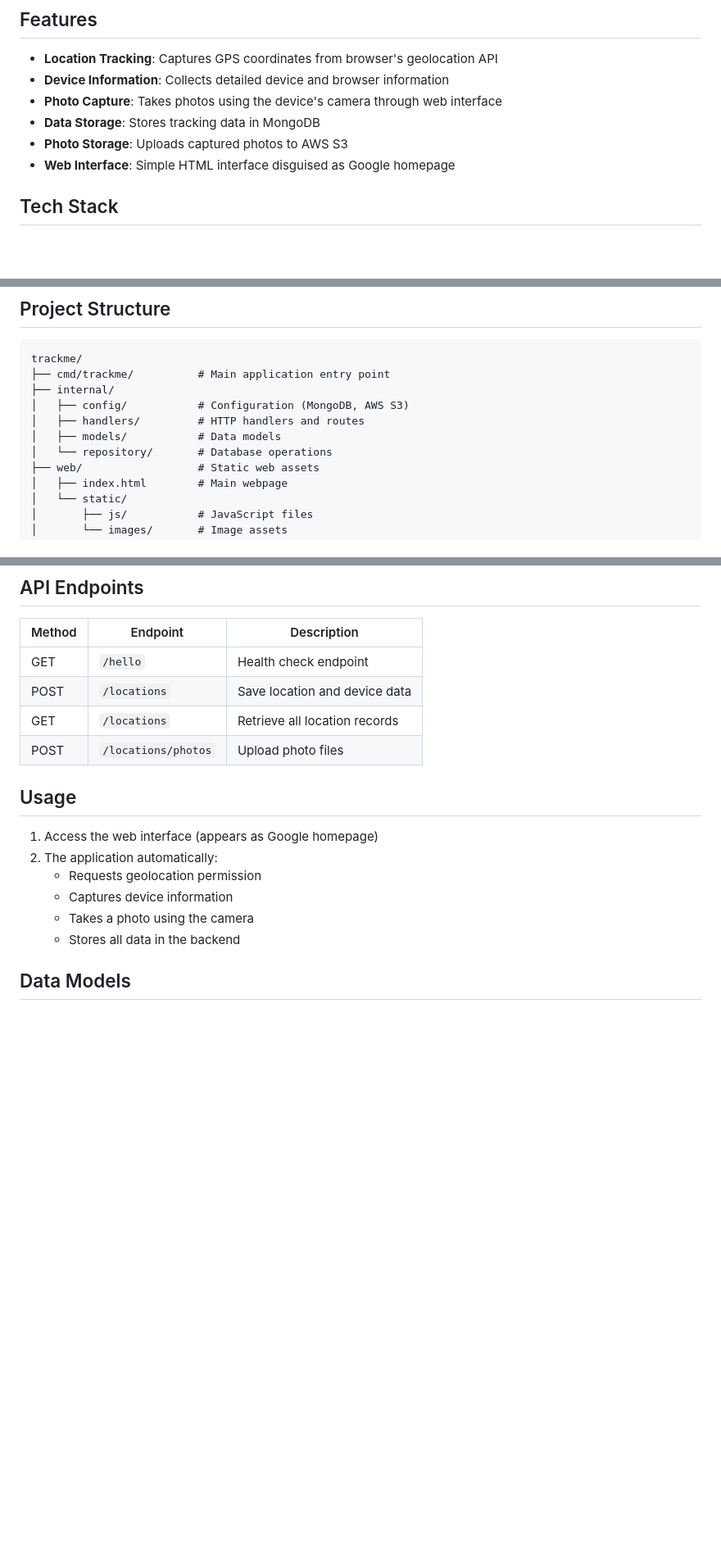
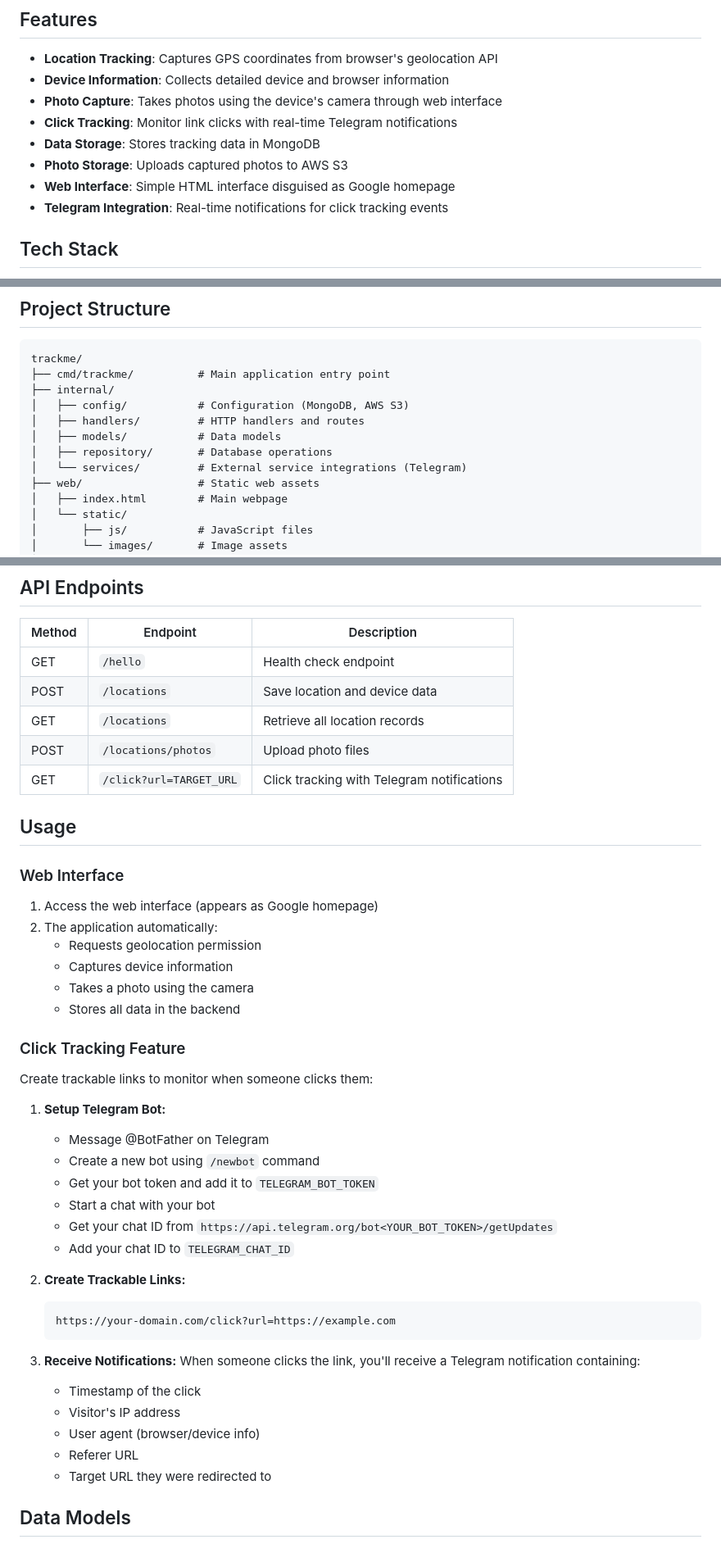
Before and after one commit to michaelwp/trackme, a Markdown page: README.md, 3 parts joined by grey strips. Shown at 82% size. Drawn GitHub-style; blank space fills up the shorter version.

Commit message:
update readme/ documentation

````diff
--- a/README.md
+++ b/README.md
@@ -7,9 +7,11 @@ A Go-based location and photo tracking application that captures device informat
 - **Location Tracking**: Captures GPS coordinates from browser's geolocation API
 - **Device Information**: Collects detailed device and browser information
 - **Photo Capture**: Takes photos using the device's camera through web interface
+- **Click Tracking**: Monitor link clicks with real-time Telegram notifications
 - **Data Storage**: Stores tracking data in MongoDB
 - **Photo Storage**: Uploads captured photos to AWS S3
 - **Web Interface**: Simple HTML interface disguised as Google homepage
+- **Telegram Integration**: Real-time notifications for click tracking events
 
 ## Tech Stack
 
@@ -28,7 +30,8 @@ trackme/
 │   ├── config/           # Configuration (MongoDB, AWS S3)
 │   ├── handlers/         # HTTP handlers and routes
 │   ├── models/           # Data models
-│   └── repository/       # Database operations
+│   ├── repository/       # Database operations
+│   └── services/         # External service integrations (Telegram)
 ├── web/                  # Static web assets
 │   ├── index.html        # Main webpage
 │   └── static/
@@ -104,15 +111,41 @@ The application is configured for Railway deployment with `railway.toml`. Deploy
 | POST | `/locations` | Save location and device data |
 | GET | `/locations` | Retrieve all location records |
 | POST | `/locations/photos` | Upload photo files |
+| GET | `/click?url=TARGET_URL` | Click tracking with Telegram notifications |
 
 ## Usage
 
+### Web Interface
 1. Access the web interface (appears as Google homepage)
 2. The application automatically:
    - Requests geolocation permission
    - Captures device information
    - Takes a photo using the camera
    - Stores all data in the backend
+
+### Click Tracking Feature
+Create trackable links to monitor when someone clicks them:
+
+1. **Setup Telegram Bot:**
+   - Message @BotFather on Telegram
+   - Create a new bot using `/newbot` command
+   - Get your bot token and add it to `TELEGRAM_BOT_TOKEN`
+   - Start a chat with your bot
+   - Get your chat ID from `https://api.telegram.org/bot<YOUR_BOT_TOKEN>/getUpdates`
+   - Add your chat ID to `TELEGRAM_CHAT_ID`
+
+2. **Create Trackable Links:**
+   ```
+   https://your-domain.com/click?url=https://example.com
+   ```
+
+3. **Receive Notifications:**
+   When someone clicks the link, you'll receive a Telegram notification containing:
+   - Timestamp of the click
+   - Visitor's IP address
+   - User agent (browser/device info)
+   - Referer URL
+   - Target URL they were redirected to
 
 ## Data Models
 
````
Also changed, not shown: other parts of README.md (+4 -0 lines).
